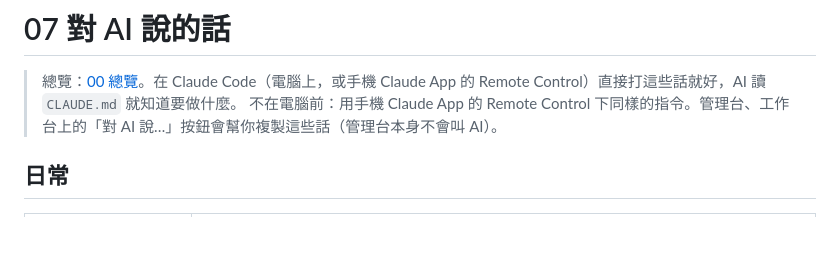
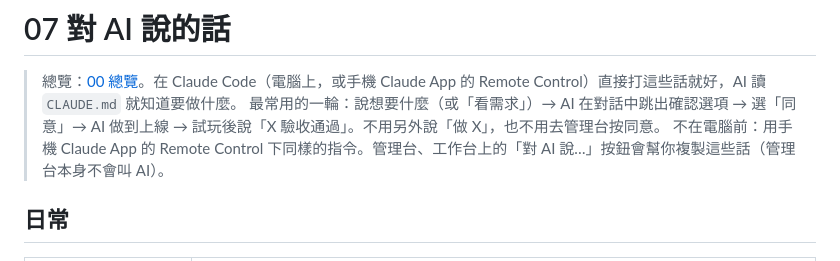
Before and after one commit to fishon100/game-dev-flow-template, a Markdown page: docs/flow/07 對 AI 說的話.md, the part around the change. Drawn GitHub-style; blank space fills up the shorter version.

```diff
--- a/docs/flow/07 對 AI 說的話.md
+++ b/docs/flow/07 對 AI 說的話.md
@@ -1,6 +1,7 @@
 # 07 對 AI 說的話
 
 > 總覽：[00 總覽](00%20總覽.md)。在 Claude Code（電腦上，或手機 Claude App 的 Remote Control）直接打這些話就好，AI 讀 `CLAUDE.md` 就知道要做什麼。
+> 最常用的一輪：說想要什麼（或「看需求」）→ AI 在對話中跳出確認選項 → 選「同意」→ AI 做到上線 → 試玩後說「X 驗收通過」。不用另外說「做 X」，也不用去管理台按同意。
 > 不在電腦前：用手機 Claude App 的 Remote Control 下同樣的指令。管理台、工作台上的「對 AI 說…」按鈕會幫你複製這些話（管理台本身不會叫 AI）。
 
 ## 日常
```
Also changed, not shown: CLAUDE.md (+9 -1 lines), docs/flow/01 一輪開發.md (+2 -0 lines).
